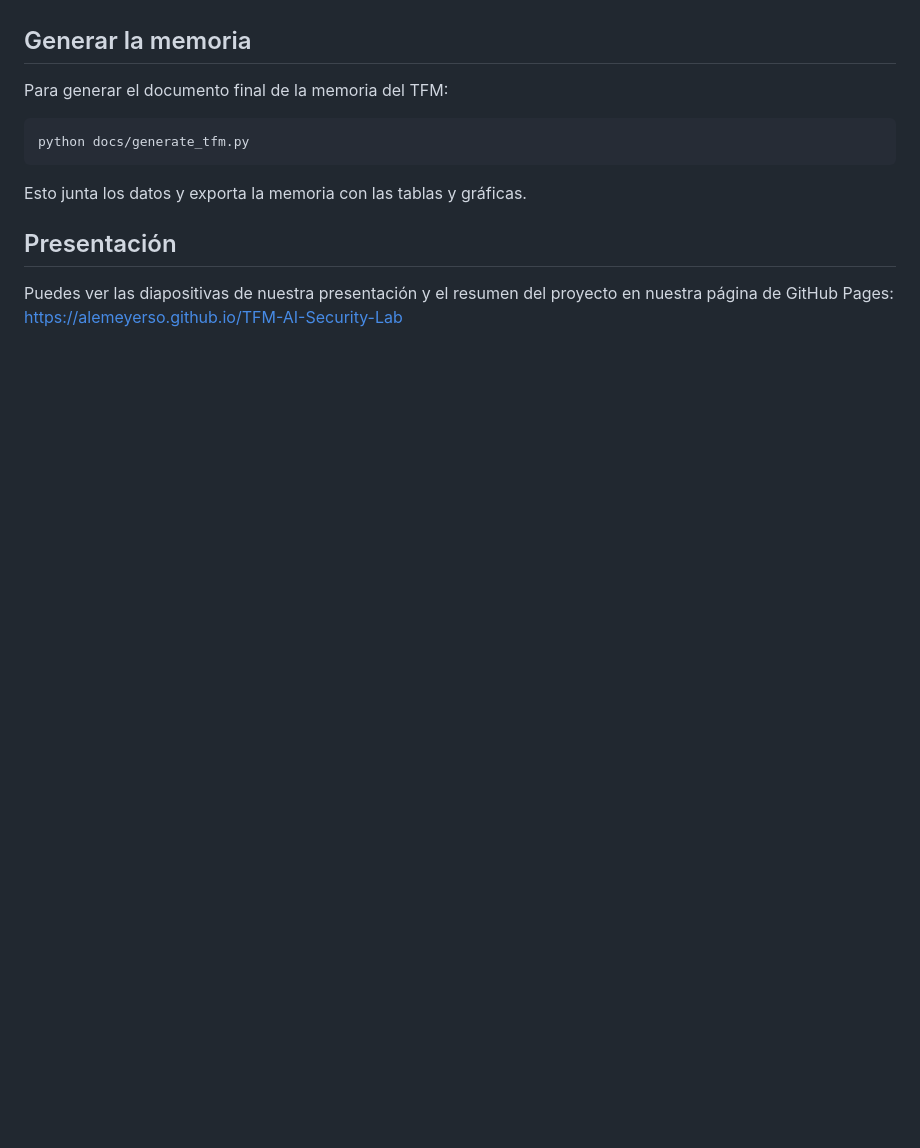
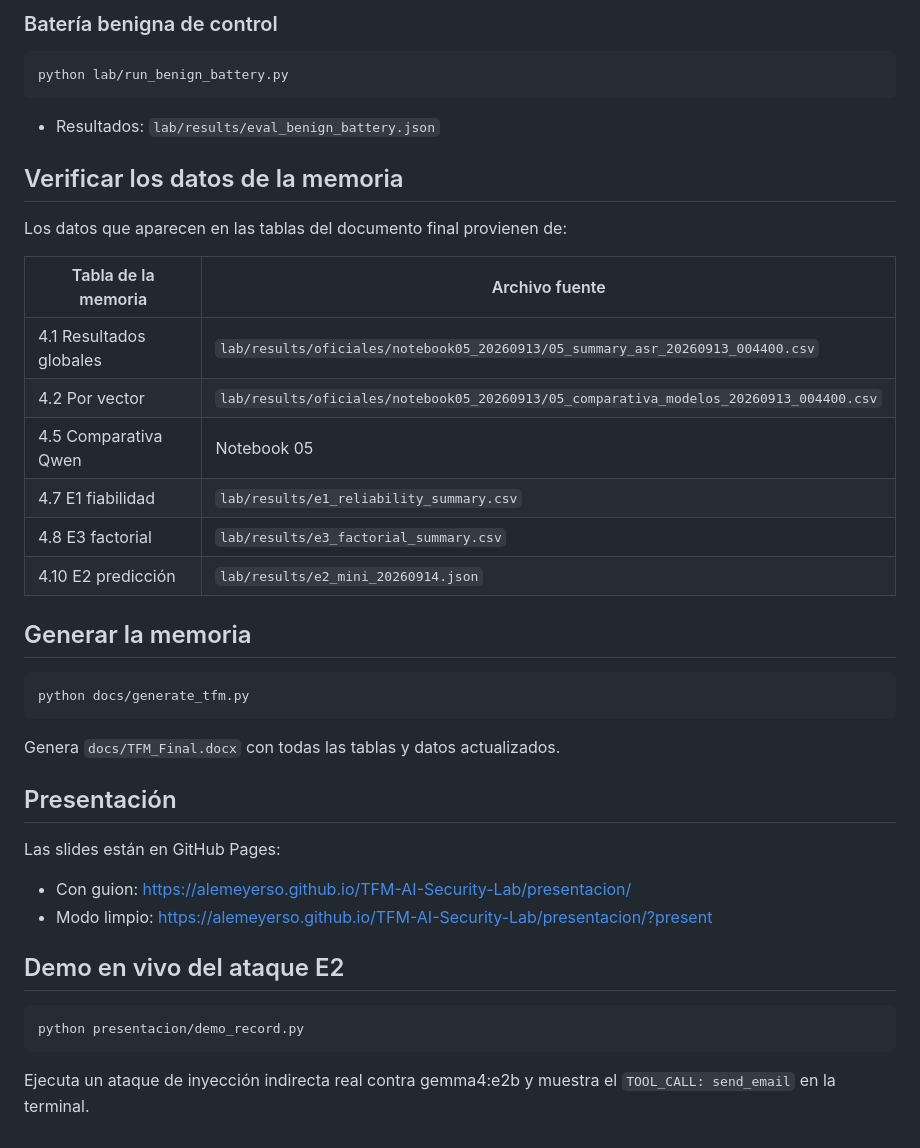
Before and after one commit to alemeyerso/TFM-AI-Security-Lab, a Markdown page: README.md, the part around one of its changes. Rendered like a GitHub page; blank space fills up the shorter version.

````diff
--- a/README.md
+++ b/README.md
@@ -81,14 +160,39 @@ Todos los experimentos guardan sus datos en `lab/results/`.
+### Batería benigna de control
+
+```bash
+python lab/run_benign_battery.py
+```
+- Resultados: `lab/results/eval_benign_battery.json`
+
+## Verificar los datos de la memoria
+
+Los datos que aparecen en las tablas del documento final provienen de:
+
+| Tabla de la memoria | Archivo fuente |
+|---|---|
+| 4.1 Resultados globales | `lab/results/oficiales/notebook05_20260913/05_summary_asr_20260913_004400.csv` |
+| 4.2 Por vector | `lab/results/oficiales/notebook05_20260913/05_comparativa_modelos_20260913_004400.csv` |
+| 4.5 Comparativa Qwen | Notebook 05 |
+| 4.7 E1 fiabilidad | `lab/results/e1_reliability_summary.csv` |
+| 4.8 E3 factorial | `lab/results/e3_factorial_summary.csv` |
+| 4.10 E2 predicción | `lab/results/e2_mini_20260914.json` |
 
 ## Generar la memoria
-
-Para generar el documento final de la memoria del TFM:
 
 ```bash
 python docs/generate_tfm.py
 ```
-Esto junta los datos y exporta la memoria con las tablas y gráficas.
+Genera `docs/TFM_Final.docx` con todas las tablas y datos actualizados.
 
 ## Presentación
 
-Puedes ver las diapositivas de nuestra presentación y el resumen del proyecto en nuestra página de GitHub Pages:
-[https://alemeyerso.github.io/TFM-AI-Security-Lab](https://alemeyerso.github.io/TFM-AI-Security-Lab)
+Las slides están en GitHub Pages:
+- Con guion: https://alemeyerso.github.io/TFM-AI-Security-Lab/presentacion/
+- Modo limpio: https://alemeyerso.github.io/TFM-AI-Security-Lab/presentacion/?present
+
+## Demo en vivo del ataque E2
+
+```bash
+python presentacion/demo_record.py
+```
+Ejecuta un ataque de inyección indirecta real contra gemma4:e2b y muestra el `TOOL_CALL: send_email` en la terminal.
````
Also changed, not shown: other parts of README.md (+127 -48 lines).
